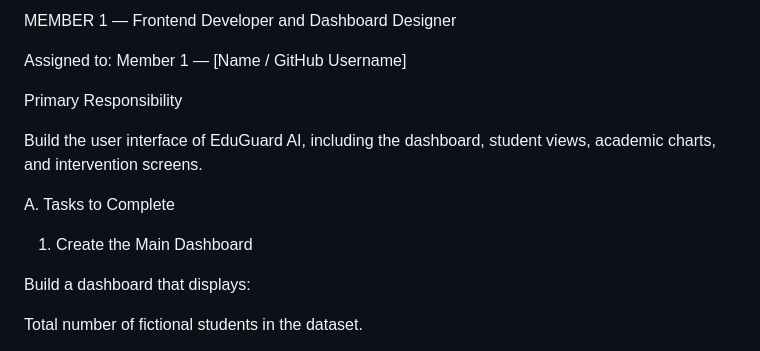
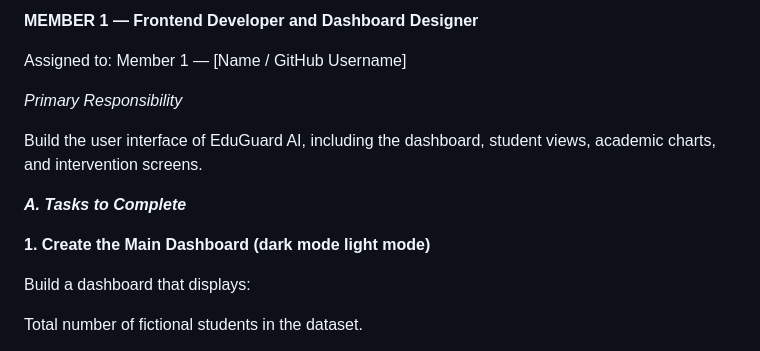
Before and after one commit to Rasputin07/Lowkey, a Markdown page: team-tasks/frontend.md, the part around one of its changes. GitHub-like rendering.

```diff
--- a/team-tasks/frontend.md
+++ b/team-tasks/frontend.md
@@ -1,14 +1,14 @@
-MEMBER 1 — Frontend Developer and Dashboard Designer
+**MEMBER 1 — Frontend Developer and Dashboard Designer**
 
 Assigned to: Member 1 — [Name / GitHub Username]
 
-Primary Responsibility
+*Primary Responsibility*
 
 Build the user interface of EduGuard AI, including the dashboard, student views, academic charts, and intervention screens.
 
-A. Tasks to Complete
+***A. Tasks to Complete***
 
-1. Create the Main Dashboard
+**1. Create the Main Dashboard (dark mode light mode)**
 
 Build a dashboard that displays:
 
```
Also changed, not shown: other parts of team-tasks/frontend.md (+10 -10 lines).
